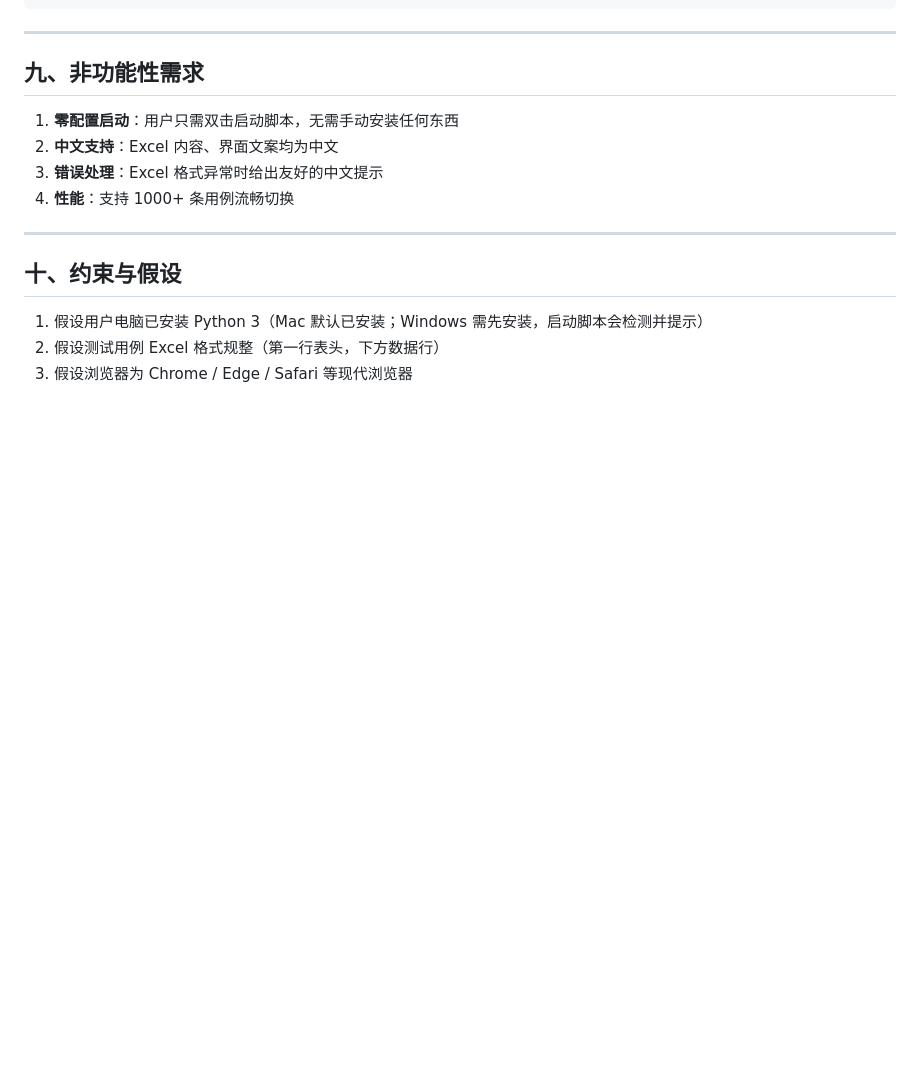
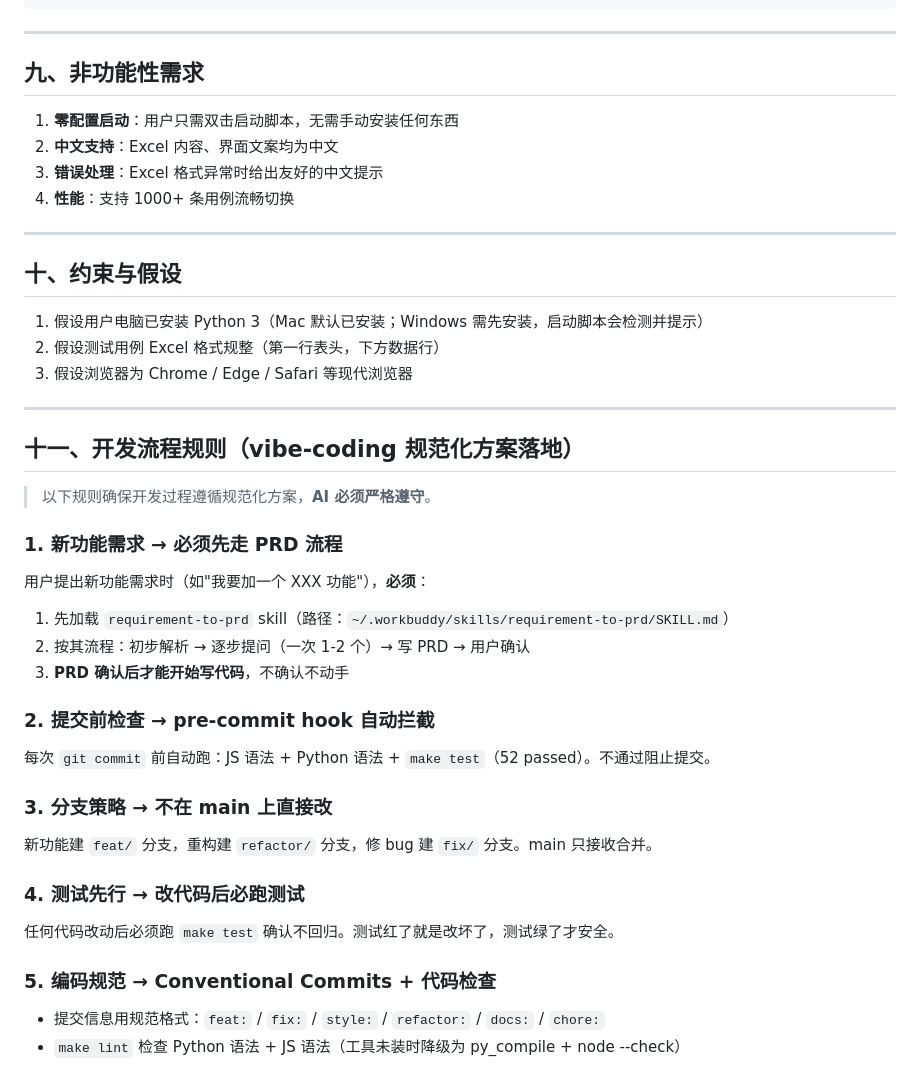
Before and after one commit to Akewu12138/testcase-viewer, a Markdown page: CLAUDE.md, the part around the change. GitHub-like rendering; blank space fills up the shorter version.

Commit message:
docs: CLAUDE.md 加开发流程规则 - 新功能必走PRD流程+提交检查+分支策略
第十一条「开发流程规则」：
1. 新功能需求→必须先加载 requirement-to-prd skill 走 PRD 流程
2. 提交前检查→pre-commit hook 自动拦截
3. 分支策略→不在 main 上直接改
4. 测试先行→改代码后必跑 make test
5. 编码规范→Conventional Commits + make lint

配合 ~/.workbuddy/MEMORY.md 用户级记忆双保险

```diff
--- a/CLAUDE.md
+++ b/CLAUDE.md
@@ -365,3 +365,33 @@
 1. 假设用户电脑已安装 Python 3（Mac 默认已安装；Windows 需先安装，启动脚本会检测并提示）
 2. 假设测试用例 Excel 格式规整（第一行表头，下方数据行）
 3. 假设浏览器为 Chrome / Edge / Safari 等现代浏览器
+
+---
+
+## 十一、开发流程规则（vibe-coding 规范化方案落地）
+
+> 以下规则确保开发过程遵循规范化方案，**AI 必须严格遵守**。
+
+### 1. 新功能需求 → 必须先走 PRD 流程
+
+用户提出新功能需求时（如"我要加一个 XXX 功能"），**必须**：
+1. 先加载 `requirement-to-prd` skill（路径：`~/.workbuddy/skills/requirement-to-prd/SKILL.md`）
+2. 按其流程：初步解析 → 逐步提问（一次 1-2 个）→ 写 PRD → 用户确认
+3. **PRD 确认后才能开始写代码**，不确认不动手
+
+### 2. 提交前检查 → pre-commit hook 自动拦截
+
+每次 `git commit` 前自动跑：JS 语法 + Python 语法 + `make test`（52 passed）。不通过阻止提交。
+
+### 3. 分支策略 → 不在 main 上直接改
+
+新功能建 `feat/` 分支，重构建 `refactor/` 分支，修 bug 建 `fix/` 分支。main 只接收合并。
+
+### 4. 测试先行 → 改代码后必跑测试
+
+任何代码改动后必须跑 `make test` 确认不回归。测试红了就是改坏了，测试绿了才安全。
+
+### 5. 编码规范 → Conventional Commits + 代码检查
+
+- 提交信息用规范格式：`feat:` / `fix:` / `style:` / `refactor:` / `docs:` / `chore:`
+- `make lint` 检查 Python 语法 + JS 语法（工具未装时降级为 py_compile + node --check）
```
